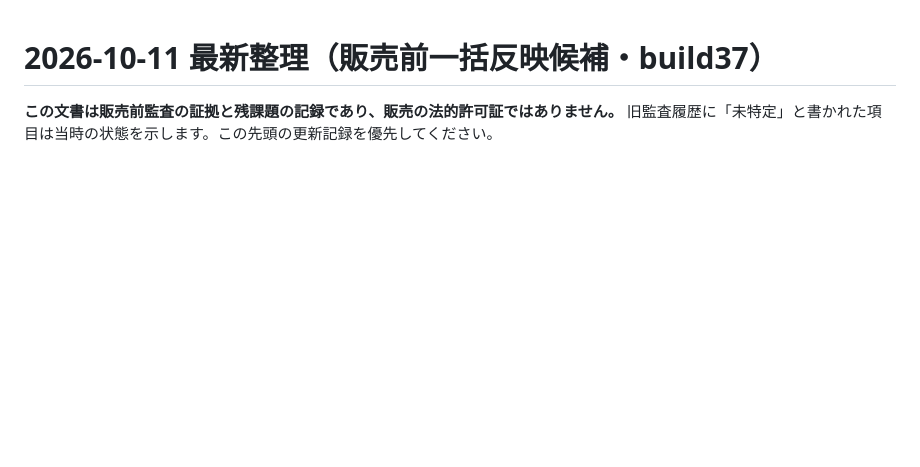
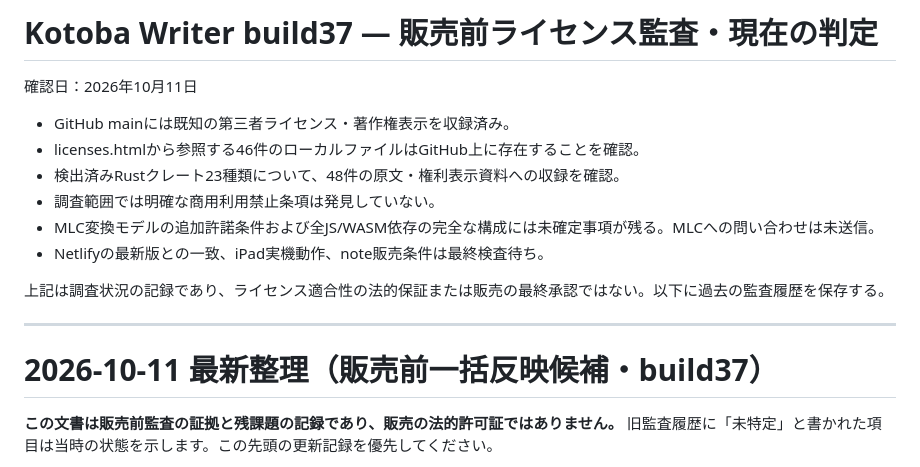
Before and after one commit to tarikishiriki4429-boop/kotoba-ipad, a Markdown page: LICENSE_AUDIT.md, the part around the change. Drawn GitHub-style; blank space fills up the shorter version.

Commit message:
Revise LICENSE_AUDIT.md with latest audit details
Updated the license audit document with current findings and notes regarding the pre-sale audit status.

```diff
--- a/LICENSE_AUDIT.md
+++ b/LICENSE_AUDIT.md
@@ -1,3 +1,19 @@
+# Kotoba Writer build37 — 販売前ライセンス監査・現在の判定
+
+確認日：2026年10月11日
+
+- GitHub mainには既知の第三者ライセンス・著作権表示を収録済み。
+- licenses.htmlから参照する46件のローカルファイルはGitHub上に存在することを確認。
+- 検出済みRustクレート23種類について、48件の原文・権利表示資料への収録を確認。
+- 調査範囲では明確な商用利用禁止条項は発見していない。
+- MLC変換モデルの追加許諾条件および全JS/WASM依存の完全な構成には未確定事項が残る。MLCへの問い合わせは未送信。
+- Netlifyの最新版との一致、iPad実機動作、note販売条件は最終検査待ち。
+
+上記は調査状況の記録であり、ライセンス適合性の法的保証または販売の最終承認ではない。以下に過去の監査履歴を保存する。
+
+---
+
+
 # 2026-10-11 最新整理（販売前一括反映候補・build37）
 
 **この文書は販売前監査の証拠と残課題の記録であり、販売の法的許可証ではありません。** 旧監査履歴に「未特定」と書かれた項目は当時の状態を示します。この先頭の更新記録を優先してください。
```
